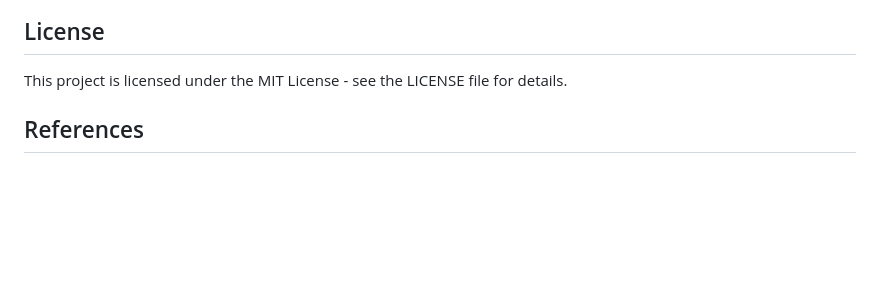
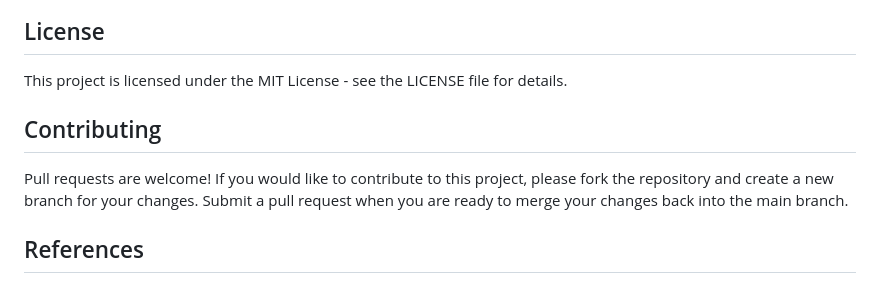
Before and after one commit to Mahbub-Rafi/Smart-Deepfake-Detection-Using-Machine-Learning-and-Computer-Vision, a Markdown page: README.md, the part around the change. GitHub-like rendering; blank space fills up the shorter version.

Commit message:
Update README.md
Signed-off-by: Mahbub Rafi <67643503+Mahbub-Rafi@users.noreply.github.com>

```diff
--- a/README.md
+++ b/README.md
@@ -100,6 +100,9 @@ able to address the problems that fake photos pose across a variety of applicati
 
 This project is licensed under the MIT License - see the LICENSE file for details.
 
+## Contributing
+Pull requests are welcome! If you would like to contribute to this project, please fork the repository and create a new branch for your changes. Submit a pull request when you are ready to merge your changes back into the main branch.
+
 
 ## References
 
```
